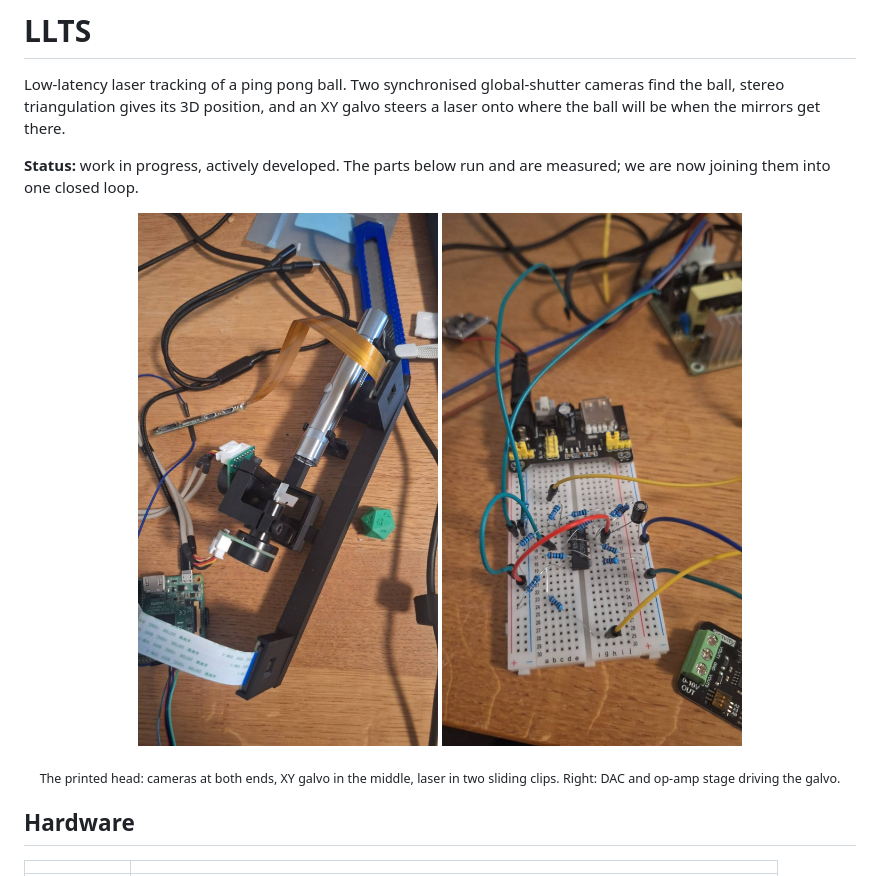
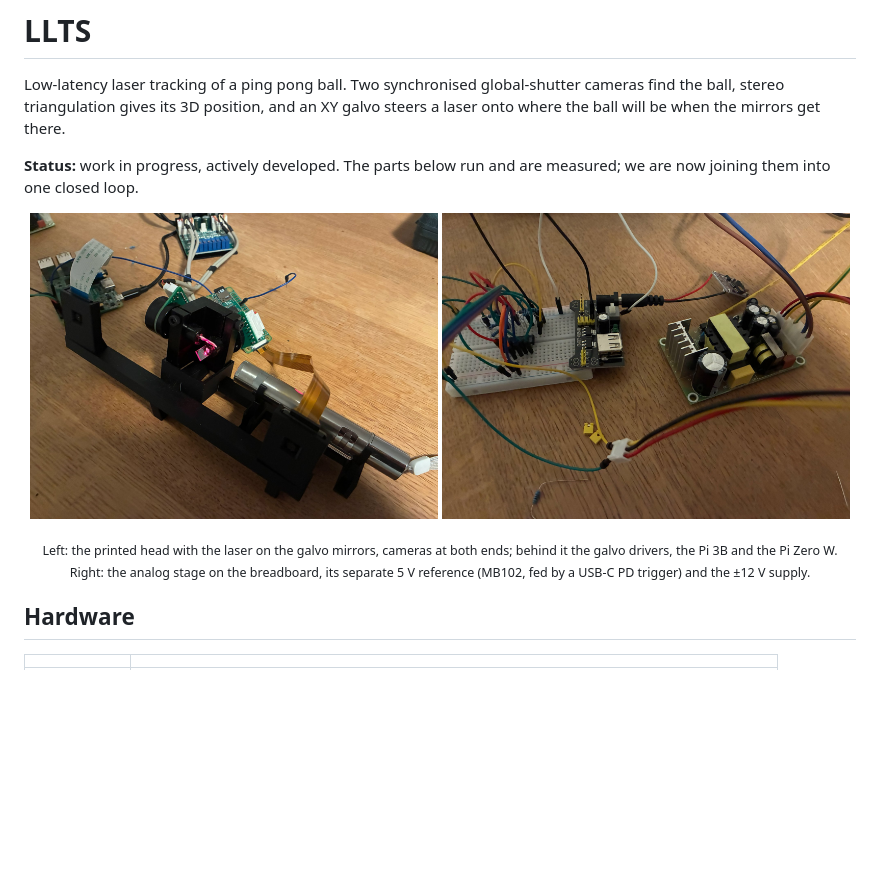
Before and after one commit to Tom1736/LLTS, a Markdown page: README.md, the part around the change. Rendered like a GitHub page; pictures changed too: docs/images/analog-stage-breadboard.jpg (deleted), docs/images/electronics-bench.jpg (added), docs/images/head-laser-on.jpg (added); blank space fills up the shorter version.

Commit message:
new photos

```diff
--- a/README.md
+++ b/README.md
@@ -5,10 +5,10 @@ Low-latency laser tracking of a ping pong ball. Two synchronised global-shutter
 **Status:** work in progress, actively developed. The parts below run and are measured; we are now joining them into one closed loop.
 
 <p align="center">
-  <img src="docs/images/head-mount-assembled.jpg" alt="Printed head with two cameras, galvo and laser" width="300">
-  <img src="docs/images/analog-stage-breadboard.jpg" alt="Analog stage between DAC and galvo on a breadboard" width="300">
+  <img src="docs/images/head-laser-on.jpg" alt="Printed head with the laser hitting the galvo mirrors" width="49%">
+  <img src="docs/images/electronics-bench.jpg" alt="Analog stage, 5 V reference and ±12 V supply" width="49%">
 </p>
-<p align="center"><sub>The printed head: cameras at both ends, XY galvo in the middle, laser in two sliding clips. Right: DAC and op-amp stage driving the galvo.</sub></p>
+<p align="center"><sub>Left: the printed head with the laser on the galvo mirrors, cameras at both ends; behind it the galvo drivers, the Pi 3B and the Pi Zero W. Right: the analog stage on the breadboard, its separate 5 V reference (MB102, fed by a USB-C PD trigger) and the ±12 V supply.</sub></p>
 
 ## Hardware
 
```
